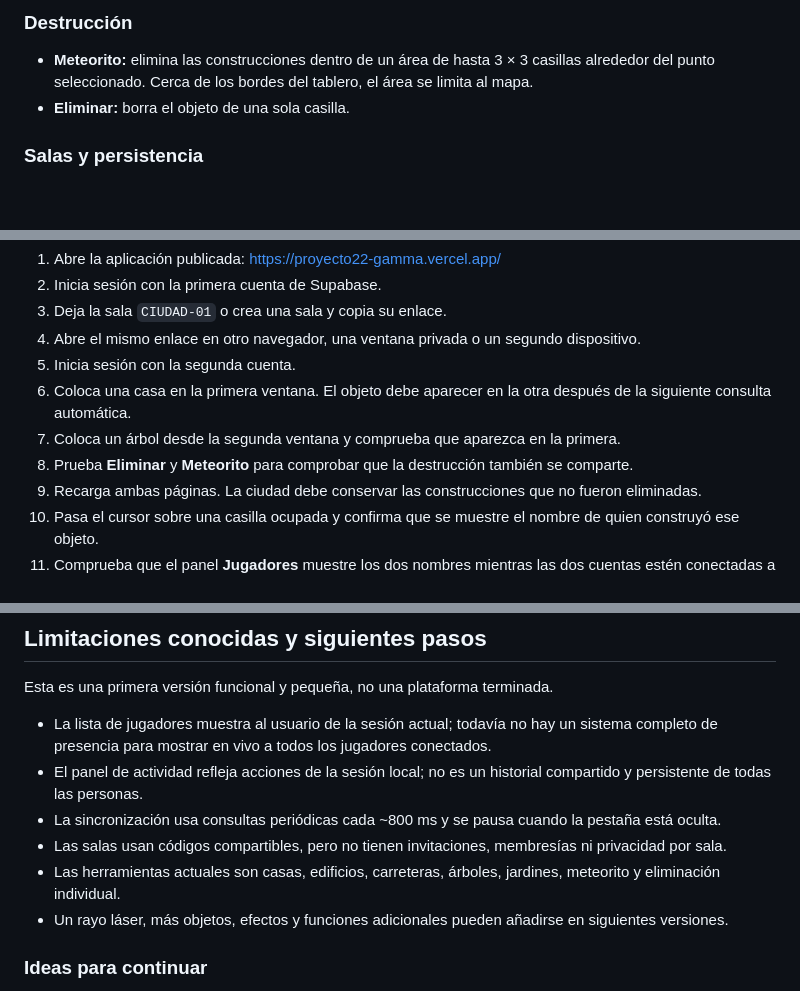
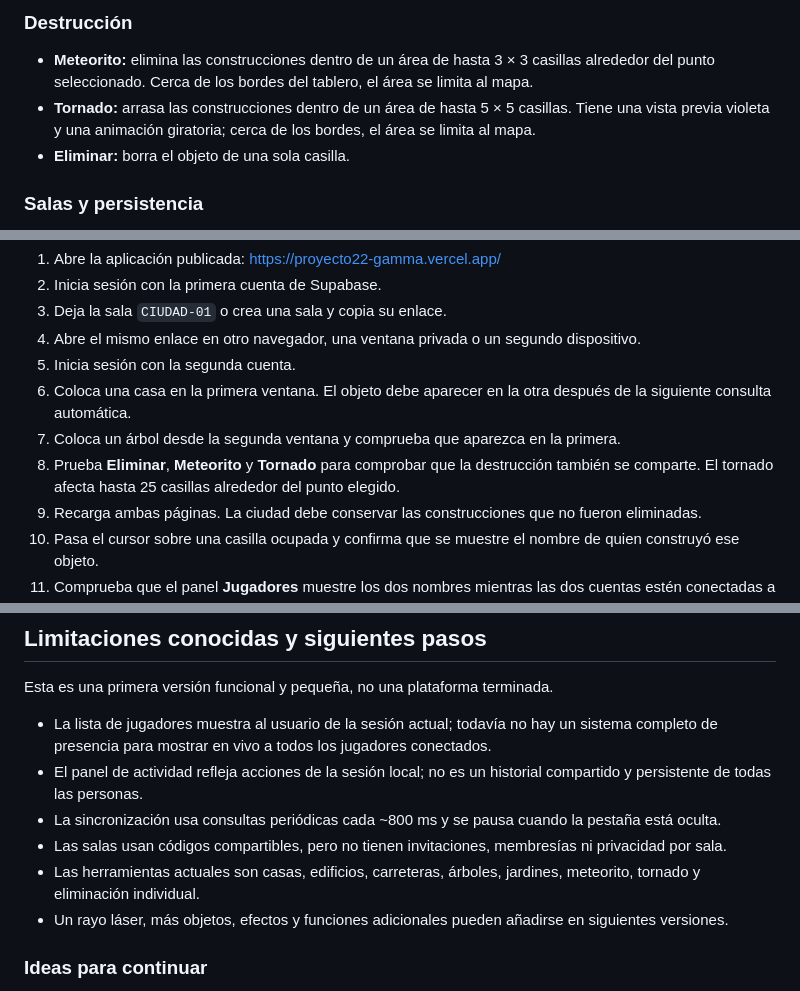
Before and after one commit to nexiqu/Proyecto2, a Markdown page: README.md, 3 parts joined by grey strips. GitHub-like rendering; blank space fills up the shorter version.

Commit message:
Document Tornado game tool

```diff
--- a/README.md
+++ b/README.md
@@ -40,6 +40,7 @@ City Chaos es una aplicación web colaborativa en la que varias personas constru
 
 ### Destrucción
 - **Meteorito:** elimina las construcciones dentro de un área de hasta 3 × 3 casillas alrededor del punto seleccionado. Cerca de los bordes del tablero, el área se limita al mapa.
+- **Tornado:** arrasa las construcciones dentro de un área de hasta 5 × 5 casillas. Tiene una vista previa violeta y una animación giratoria; cerca de los bordes, el área se limita al mapa.
 - **Eliminar:** borra el objeto de una sola casilla.
 
 ### Salas y persistencia
@@ -268,7 +269,7 @@ El archivo `vercel.json` ya contiene la configuración de Vite. Si el repositori
 5. Inicia sesión con la segunda cuenta.
 6. Coloca una casa en la primera ventana. El objeto debe aparecer en la otra después de la siguiente consulta automática.
 7. Coloca un árbol desde la segunda ventana y comprueba que aparezca en la primera.
-8. Prueba **Eliminar** y **Meteorito** para comprobar que la destrucción también se comparte.
+8. Prueba **Eliminar**, **Meteorito** y **Tornado** para comprobar que la destrucción también se comparte. El tornado afecta hasta 25 casillas alrededor del punto elegido.
 9. Recarga ambas páginas. La ciudad debe conservar las construcciones que no fueron eliminadas.
 10. Pasa el cursor sobre una casilla ocupada y confirma que se muestre el nombre de quien construyó ese objeto.
 11. Comprueba que el panel **Jugadores** muestre los dos nombres mientras las dos cuentas estén conectadas a la misma sala.
@@ -300,7 +301,7 @@ Esta es una primera versión funcional y pequeña, no una plataforma terminada.
 - El panel de actividad refleja acciones de la sesión local; no es un historial compartido y persistente de todas las personas.
 - La sincronización usa consultas periódicas cada ~800 ms y se pausa cuando la pestaña está oculta.
 - Las salas usan códigos compartibles, pero no tienen invitaciones, membresías ni privacidad por sala.
-- Las herramientas actuales son casas, edificios, carreteras, árboles, jardines, meteorito y eliminación individual.
+- Las herramientas actuales son casas, edificios, carreteras, árboles, jardines, meteorito, tornado y eliminación individual.
 - Un rayo láser, más objetos, efectos y funciones adicionales pueden añadirse en siguientes versiones.
 
 ### Ideas para continuar
```
